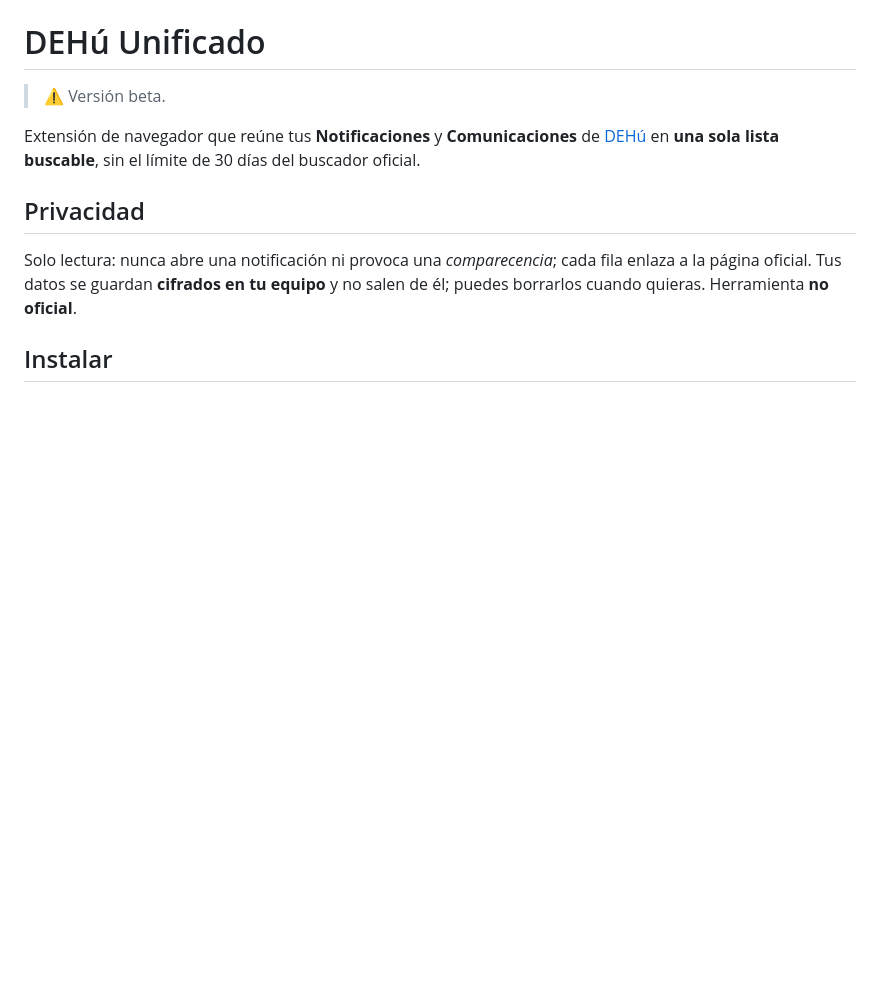
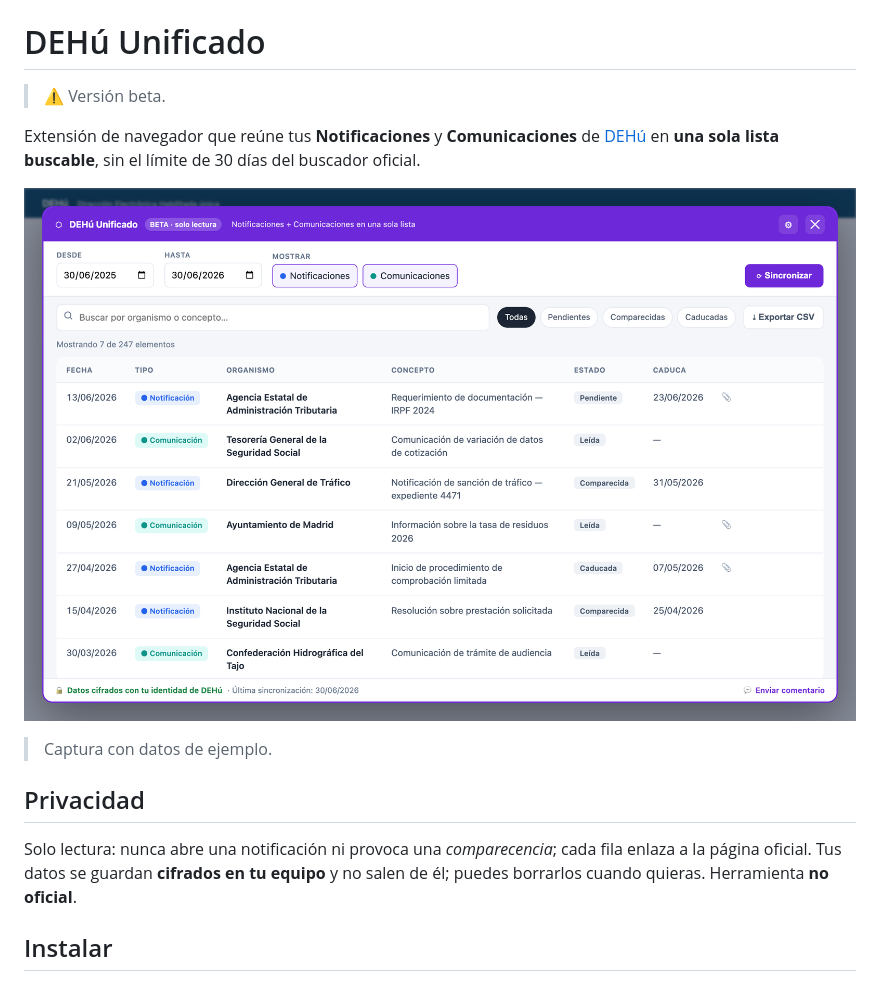
Before and after one commit to jdvivar/dehu-lista-unificada, a Markdown page: README.md, the part around the change. Rendered like a GitHub page; pictures changed too: assets/screenshot.png (added); blank space fills up the shorter version.

Commit message:
docs: add UI screenshot banner (fake data) to the README

```diff
--- a/README.md
+++ b/README.md
@@ -3,6 +3,10 @@
 > ⚠️ Versión beta.
 
 Extensión de navegador que reúne tus **Notificaciones** y **Comunicaciones** de [DEHú](https://dehu.redsara.es) en **una sola lista buscable**, sin el límite de 30 días del buscador oficial.
+
+![Captura de DEHú Unificado: notificaciones y comunicaciones en una sola lista](assets/screenshot.png)
+
+> Captura con datos de ejemplo.
 
 ## Privacidad
 
```
Also changed, not shown: 1 other file.
